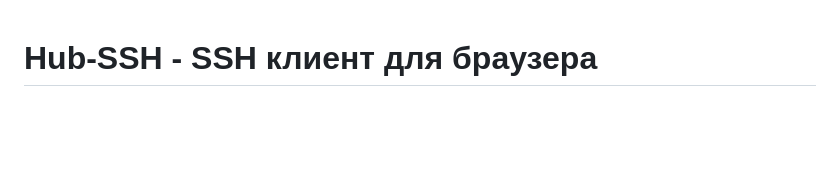
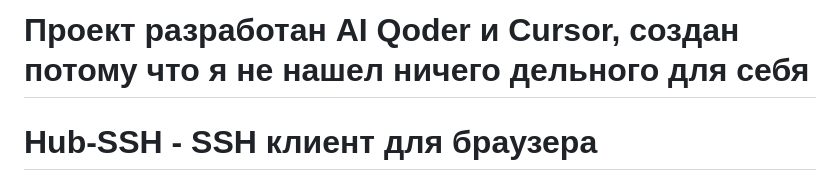
Before and after one commit to Velcheor137/hub-ssh, a Markdown page: README.md, the part around the change. Drawn GitHub-style; blank space fills up the shorter version.

Commit message:
Добавил

```diff
--- a/README.md
+++ b/README.md
@@ -1,3 +1,5 @@
+# Проект разработан AI Qoder и Cursor, создан потому что я не нашел ничего дельного для себя
+
 # Hub-SSH - SSH клиент для браузера
 
 Современный, безопасный и простой в использовании веб-клиент SSH, который позволяет подключаться к любому удаленному Linux серверу прямо из браузера. Не требует установки на целевом сервере - работает с любым стандартным OpenSSH сервером.
```
